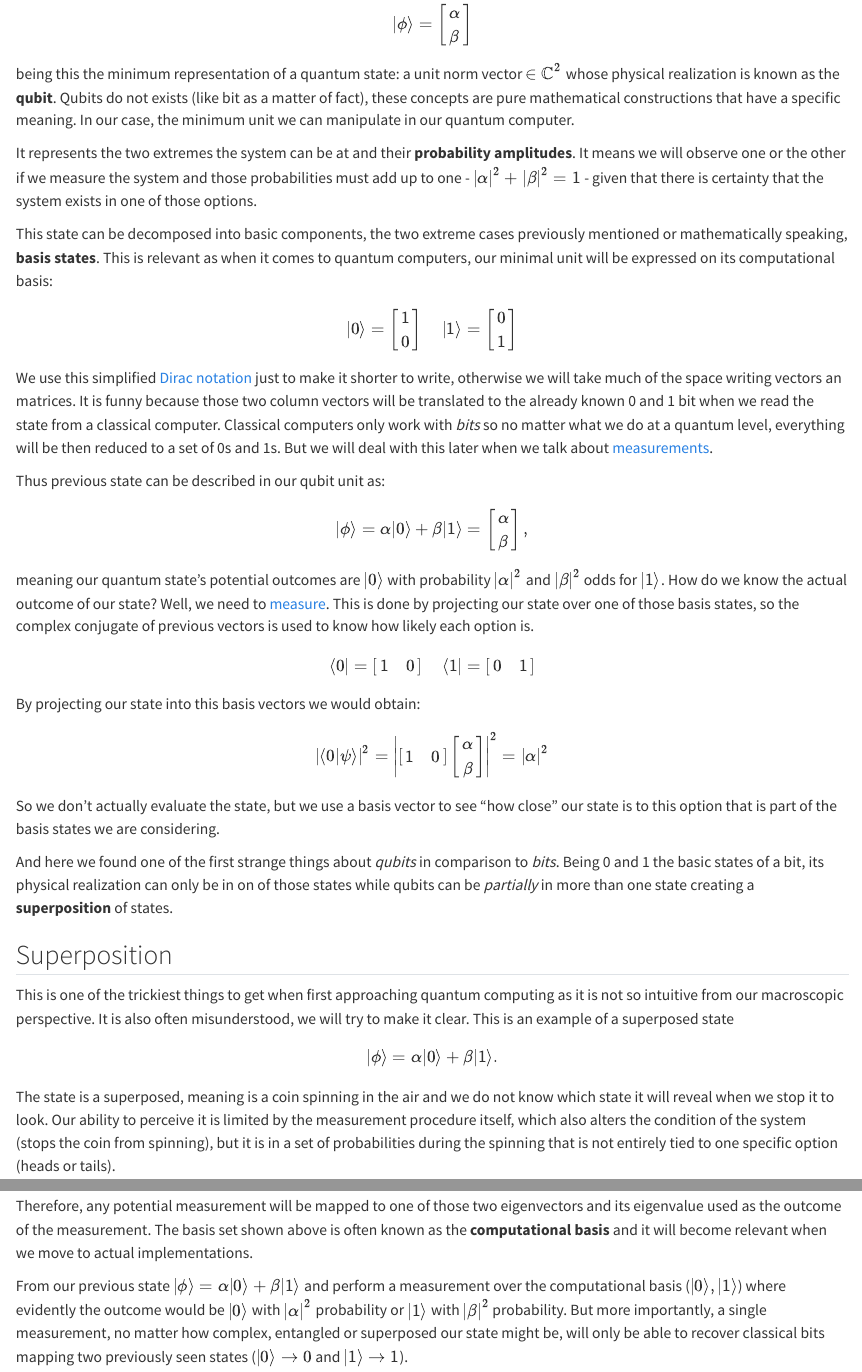
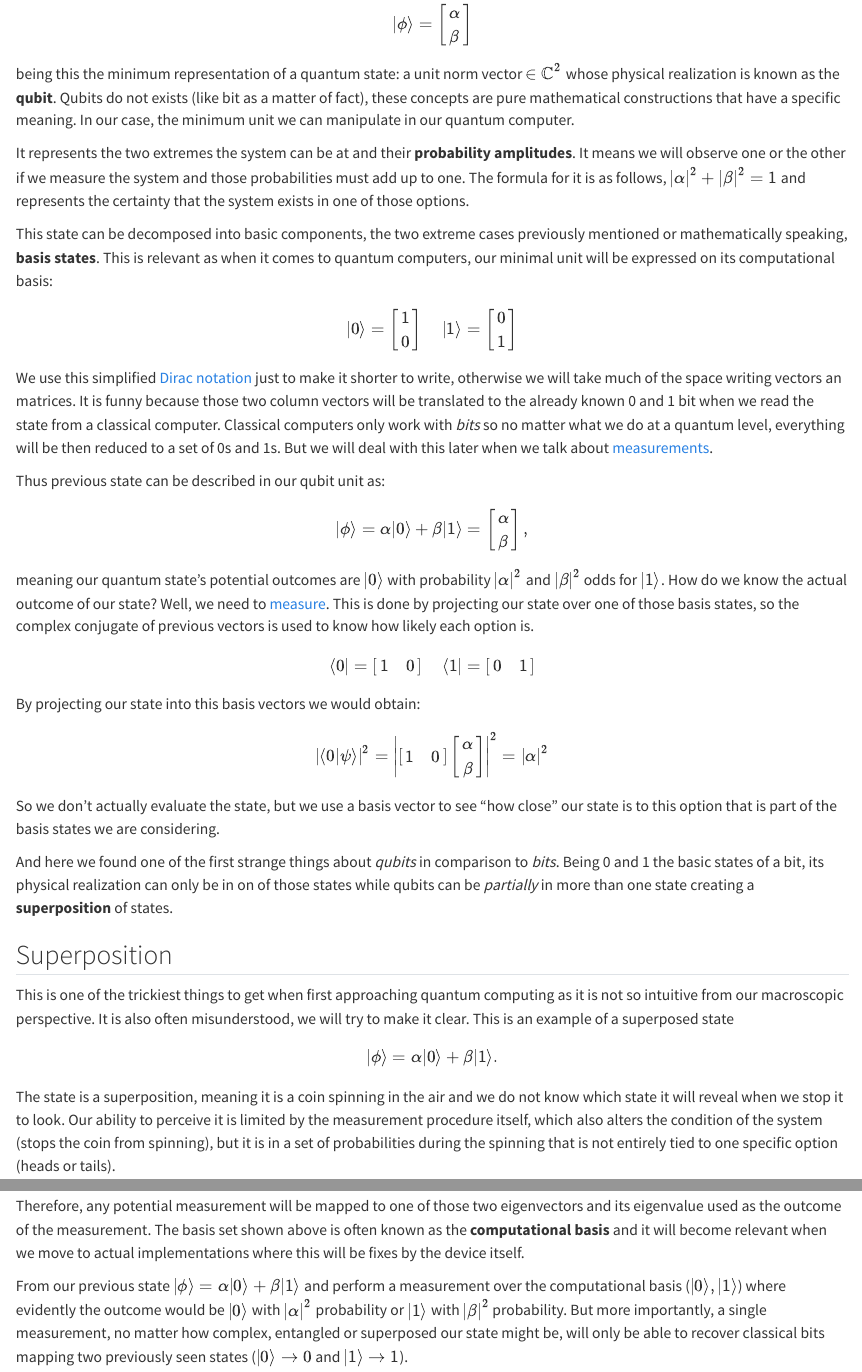
Before and after one commit to IraitzM/qc-handbook, a Quarto document (parts/gettingstarted/basics.qmd): the page in a window 1100 px wide, from 420 px down, and a second part further down, joined at a grey line. Rendered offline with R 4.5, knitr and Pandoc in place of Quarto, with nearby package versions.

Commit message:
FIX typos

```diff
--- a/parts/gettingstarted/basics.qmd
+++ b/parts/gettingstarted/basics.qmd
@@ -19,7 +19,7 @@ $$
 
 being this the minimum representation of a quantum state: a unit norm vector $\in \mathbb{C}^2$ whose physical realization is known as the **qubit**. Qubits do not exists (like bit as a matter of fact), these concepts are pure mathematical constructions that have a specific meaning. In our case, the minimum unit we can manipulate in our quantum computer.
 
-It represents the two extremes the system can be at and their **probability amplitudes**. It means we will observe one or the other if we measure the system and those probabilities must add up to one - $|\alpha|^2+|\beta|^2 = 1$ - given that there is certainty that the system exists in one of those options.
+It represents the two extremes the system can be at and their **probability amplitudes**. It means we will observe one or the other if we measure the system and those probabilities must add up to one. The formula for it is as follows, $|\alpha|^2+|\beta|^2 = 1$ and represents the certainty that the system exists in one of those options.
 
 This state can be decomposed into basic components, the two extreme cases previously mentioned or mathematically speaking, **basis states**. This is relevant as when it comes to quantum computers, our minimal unit will be expressed on its computational basis:
 $$
@@ -98,7 +98,7 @@ $$
 \beta |1\rangle.
 $$
 
-The state is a superposed, meaning is a coin spinning in the air and we do not know which state it will reveal when we stop it to look. Our ability to perceive it is limited by the measurement procedure itself, which also alters the condition of the system (stops the coin from spinning), but it is in a set of probabilities during the spinning that is not entirely tied to one specific option (heads or tails).
+The state is a superposition, meaning it is a coin spinning in the air and we do not know which state it will reveal when we stop it to look. Our ability to perceive it is limited by the measurement procedure itself, which also alters the condition of the system (stops the coin from spinning), but it is in a set of probabilities during the spinning that is not entirely tied to one specific option (heads or tails).
 
 We need to project our quantum state into one of the two potential states we can obtain ($|0\rangle$ or $|1\rangle$). Sadly, when measuring only classical bits can be obtained (0 or 1) into our conventional machines (like the laptop or phone you are using right now), so no probability amplitude, no phase... quantum information gets lost in the measurement process and we end up with classical (boring) information.
 
@@ -149,7 +149,7 @@ $$
 \sigma_z|0\rangle = 1|0\rangle \rightarrow \sigma_z|1\rangle = -1|1\rangle.
 $$
 
-Therefore, any potential measurement will be mapped to one of those two eigenvectors and its eigenvalue used as the outcome of the measurement. The basis set shown above is often known as the **computational basis** and it will become relevant when we move to actual implementations.
+Therefore, any potential measurement will be mapped to one of those two eigenvectors and its eigenvalue used as the outcome of the measurement. The basis set shown above is often known as the **computational basis** and it will become relevant when we move to actual implementations where this will be fixes by the device itself.
 
 From our previous state $|\phi\rangle = \alpha |0\rangle + \beta |1\rangle$ and perform a measurement over the computational basis ($|0\rangle,|1\rangle$) where evidently the outcome would be $|0\rangle$ with $|\alpha|^2$ probability or $|1\rangle$ with $|\beta|^2$ probability. But more importantly, a single measurement, no matter how complex, entangled or superposed our state might be, will only be able to recover classical bits mapping two previously seen states ($|0\rangle \rightarrow 0$ and $|1\rangle \rightarrow 1$).
 
```
Also changed, not shown: parts/gettingstarted/basics.qmd (2 more changed lines).
